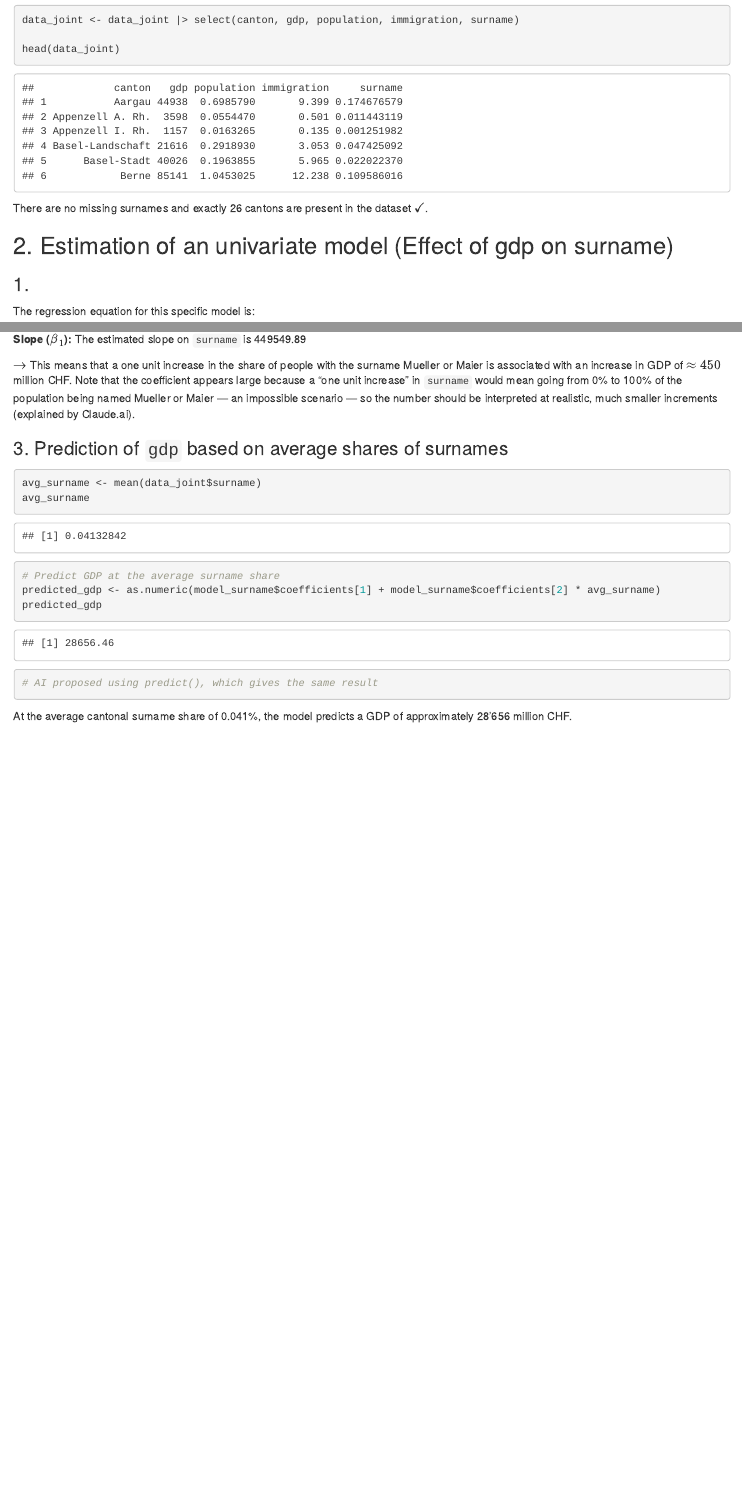
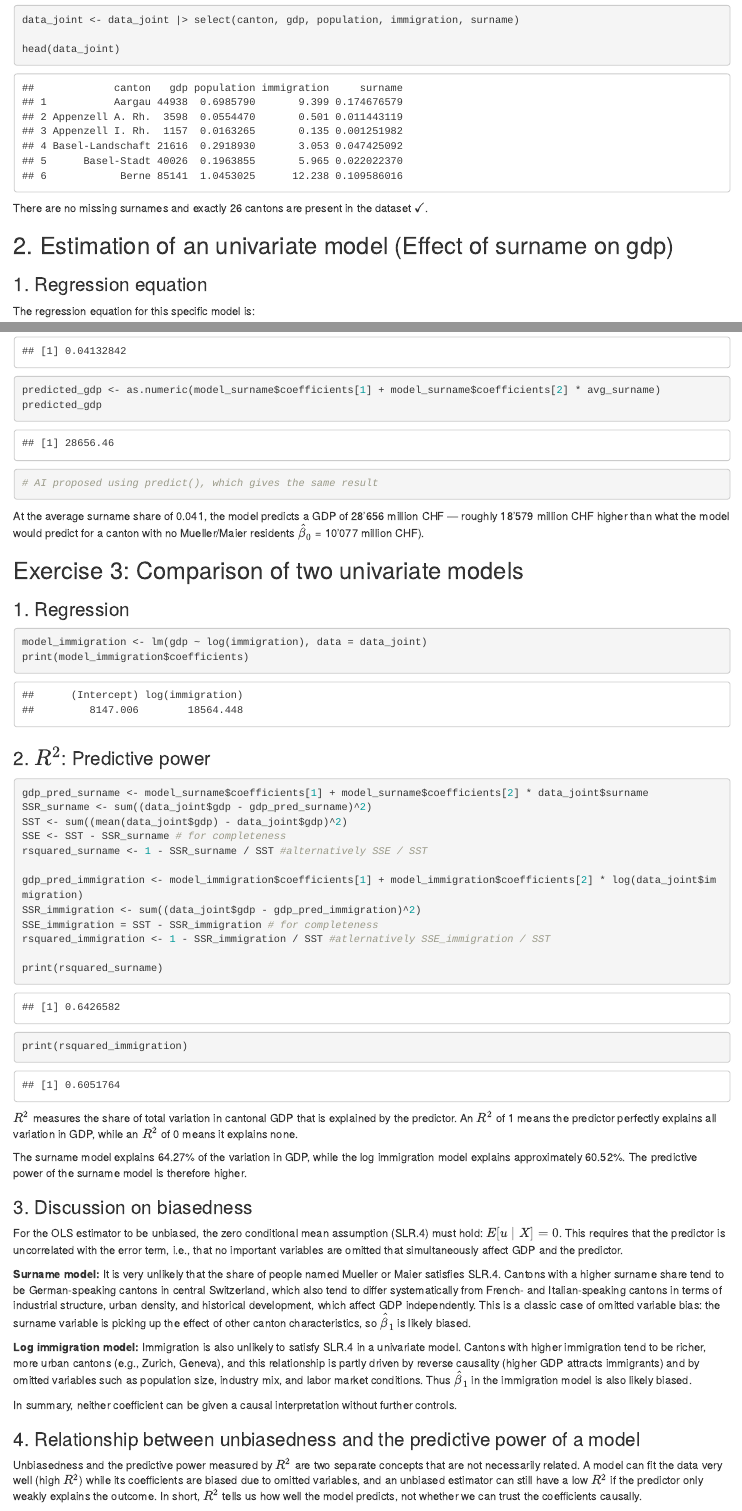
Before and after one commit to alekswithk/Data-Analytics-II, an R Markdown document (Exercise_2/Exercise_2.Rmd): the page in a window 1100 px wide, from 2270 px down, and a second part further down, joined at a grey line. Rendered offline with R 4.5, knitr and Pandoc, with nearby package versions.

Commit message:
Updated solutions for Assignment 2

````diff
--- a/Exercise_2/Exercise_2.Rmd
+++ b/Exercise_2/Exercise_2.Rmd
@@ -67,9 +67,9 @@
 
 There are no missing surnames and exactly 26 cantons are present in the dataset $\checkmark$.
 
-## 2. Estimation of an univariate model (Effect of gdp on surname)
+## 2. Estimation of an univariate model (Effect of surname on gdp)
 
-### 1.
+### 1. Regression equation
 
 The regression equation for this specific model is:
 
@@ -89,7 +89,7 @@
 
 **Slope ($\hat{\beta}_1$):** The estimated slope on `surname` is 449549.89
 
-$\rightarrow$ This means that a one unit increase in the share of people with the surname Mueller or Maier is associated with an increase in GDP of $\approx 450$ million CHF. Note that the coefficient appears large because a "one unit increase" in `surname` would mean going from 0% to 100% of the population being named Mueller or Maier — an impossible scenario — so the number should be interpreted at realistic, much smaller increments (explained by Claude.ai).
+$\rightarrow$ This means that a one unit increase in the share of people with the surname Mueller or Maier is associated with an increase in GDP of $\approx 450$ million CHF. Note that the coefficient appears large because a "one unit increase" in `surname` would mean going from 0% to 100% of the population being named Mueller or Maier.
 
 
 ### 3. Prediction of `gdp` based on average shares of surnames
@@ -98,11 +98,55 @@
 avg_surname <- mean(data_joint$surname)
 avg_surname
 
-# Predict GDP at the average surname share
 predicted_gdp <- as.numeric(model_surname$coefficients[1] + model_surname$coefficients[2] * avg_surname)
 predicted_gdp
 
 # AI proposed using predict(), which gives the same result
 ```
 
-At the average cantonal surname share of 0.041%, the model predicts a GDP of approximately 28'656 million CHF.
+At the average surname share of 0.041, the model predicts a GDP of 28'656 million CHF — roughly 18'579 million CHF higher than what the model would predict for a canton with no Mueller/Maier residents $\hat{\beta}_0$ = 10'077 million CHF).
+
+## Exercise 3: Comparison of two univariate models
+
+### 1. Regression
+
+```{r}
+model_immigration <- lm(gdp ~ log(immigration), data = data_joint)
+print(model_immigration$coefficients)
+```
+
+### 2. $R^2$: Predictive power
+
+```{r}
+gdp_pred_surname <- model_surname$coefficients[1] + model_surname$coefficients[2] * data_joint$surname
+SSR_surname <- sum((data_joint$gdp - gdp_pred_surname)^2)
+SST <- sum((mean(data_joint$gdp) - data_joint$gdp)^2)
+SSE <- SST - SSR_surname # for completeness
+rsquared_surname <- 1 - SSR_surname / SST #alternatively SSE / SST
+
+gdp_pred_immigration <- model_immigration$coefficients[1] + model_immigration$coefficients[2] * log(data_joint$immigration)
+SSR_immigration <- sum((data_joint$gdp - gdp_pred_immigration)^2)
+SSE_immigration = SST - SSR_immigration # for completeness
+rsquared_immigration <- 1 - SSR_immigration / SST #atlernatively SSE_immigration / SST
+
+print(rsquared_surname)
+print(rsquared_immigration)
+```
+
+$R^2$ measures the share of total variation in cantonal GDP that is explained by the predictor. An $R^2$ of 1 means the predictor perfectly explains all variation in GDP, while an $R^2$ of 0 means it explains none.
+
+The surname model explains 64.27% of the variation in GDP, while the log immigration model explains approximately 60.52%. The predictive power of the surname model is therefore higher.
+
+### 3. Discussion on biasedness
+
+For the OLS estimator to be unbiased, the zero conditional mean assumption (SLR.4) must hold: $E[u \mid X] = 0$. This requires that the predictor is uncorrelated with the error term, i.e., that no important variables are omitted that simultaneously affect GDP and the predictor.
+
+**Surname model:** It is very unlikely that the share of people named Mueller or Maier satisfies SLR.4. Cantons with a higher surname share tend to be German-speaking cantons in central Switzerland, which also tend to differ systematically from French- and Italian-speaking cantons in terms of industrial structure, urban density, and historical development, which affect GDP independently. This is a classic case of omitted variable bias: the surname variable is picking up the effect of other canton characteristics, so $\hat{\beta}_1$ is likely biased.
+
+**Log immigration model:** Immigration is also unlikely to satisfy SLR.4 in a univariate model. Cantons with higher immigration tend to be richer, more urban cantons (e.g., Zurich, Geneva), and this relationship is partly driven by reverse causality (higher GDP attracts immigrants) and by omitted variables such as population size, industry mix, and labor market conditions. Thus $\hat{\beta}_1$ in the immigration model is also likely biased.
+
+In summary, neither coefficient can be given a causal interpretation without further controls.
+
+### 4. Relationship between unbiasedness and the predictive power of a model
+
+Unbiasedness and the predictive power measured by $R^2$ are two separate concepts that are not necessarily related. A model can fit the data very well (high $R^2$) while its coefficients are biased due to omitted variables, and an unbiased estimator can still have a low $R^2$ if the predictor only weakly explains the outcome. In short, $R^2$ tells us how well the model predicts, not whether we can trust the coefficients causally.
````
Also changed, not shown: Exercise_2/Exercise_2.Rmd (4 more changed lines).
